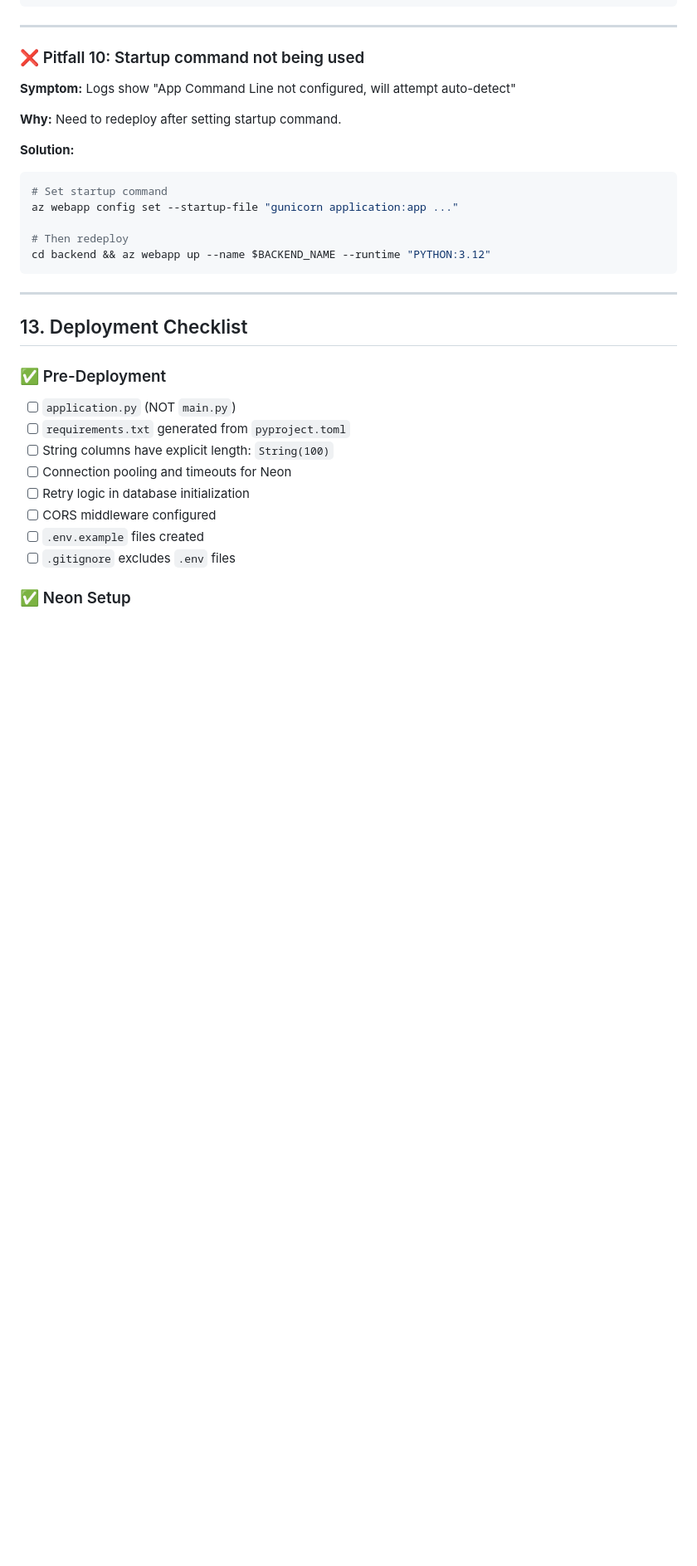
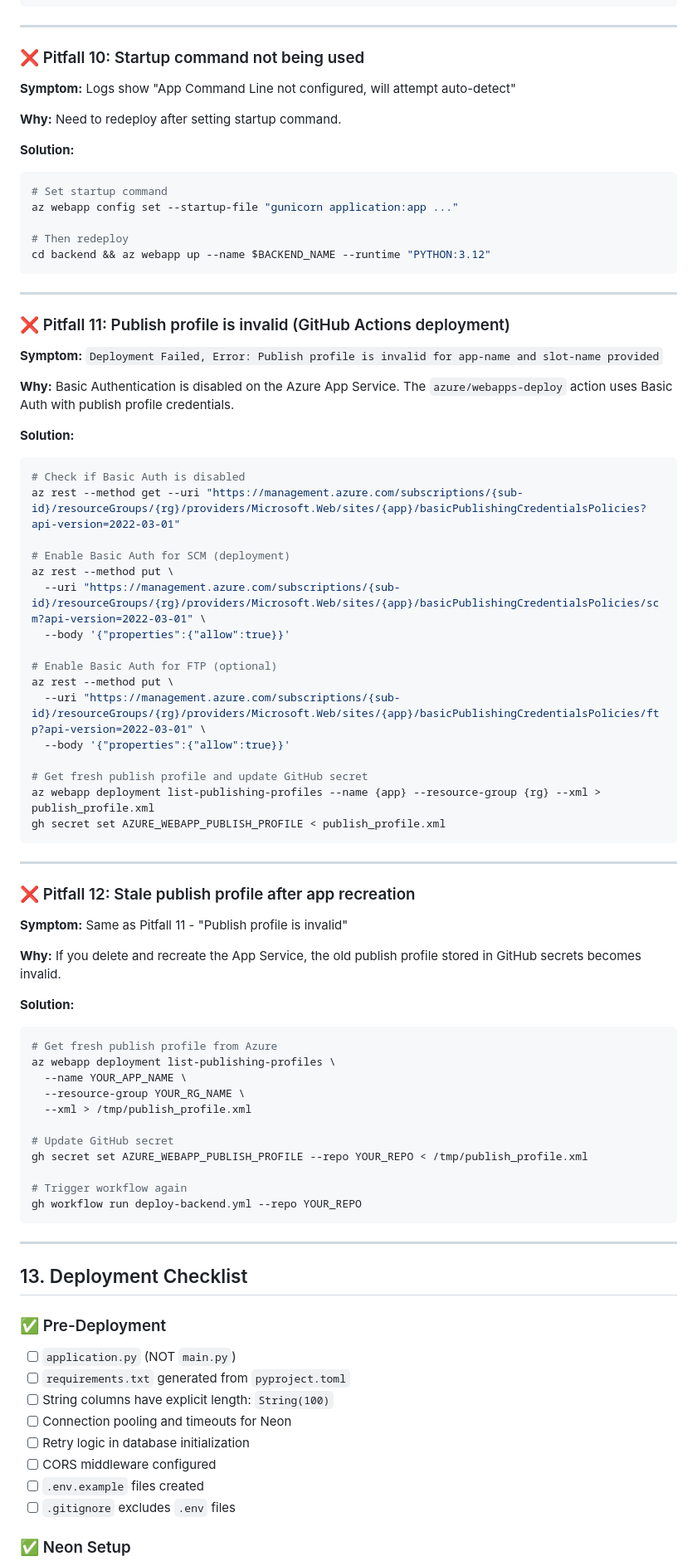
Before and after one commit to yashness/azure-swa-demo, a Markdown page: docs/FULLSTACK_DEPLOYMENT_GUIDE.md, the part around the change. Shown at 83% size. Rendered like a GitHub page; blank space fills up the shorter version.

Commit message:
docs: add pitfalls for Basic Auth and stale publish profile

````diff
--- a/docs/FULLSTACK_DEPLOYMENT_GUIDE.md
+++ b/docs/FULLSTACK_DEPLOYMENT_GUIDE.md
@@ -1301,6 +1301,57 @@ cd backend && az webapp up --name $BACKEND_NAME --runtime "PYTHON:3.12"
 
 ---
 
+### ❌ Pitfall 11: Publish profile is invalid (GitHub Actions deployment)
+
+**Symptom:** `Deployment Failed, Error: Publish profile is invalid for app-name and slot-name provided`
+
+**Why:** Basic Authentication is disabled on the Azure App Service. The `azure/webapps-deploy` action uses Basic Auth with publish profile credentials.
+
+**Solution:**
+```bash
+# Check if Basic Auth is disabled
+az rest --method get --uri "https://management.azure.com/subscriptions/{sub-id}/resourceGroups/{rg}/providers/Microsoft.Web/sites/{app}/basicPublishingCredentialsPolicies?api-version=2022-03-01"
+
+# Enable Basic Auth for SCM (deployment)
+az rest --method put \
+  --uri "https://management.azure.com/subscriptions/{sub-id}/resourceGroups/{rg}/providers/Microsoft.Web/sites/{app}/basicPublishingCredentialsPolicies/scm?api-version=2022-03-01" \
+  --body '{"properties":{"allow":true}}'
+
+# Enable Basic Auth for FTP (optional)
+az rest --method put \
+  --uri "https://management.azure.com/subscriptions/{sub-id}/resourceGroups/{rg}/providers/Microsoft.Web/sites/{app}/basicPublishingCredentialsPolicies/ftp?api-version=2022-03-01" \
+  --body '{"properties":{"allow":true}}'
+
+# Get fresh publish profile and update GitHub secret
+az webapp deployment list-publishing-profiles --name {app} --resource-group {rg} --xml > publish_profile.xml
+gh secret set AZURE_WEBAPP_PUBLISH_PROFILE < publish_profile.xml
+```
+
+---
+
+### ❌ Pitfall 12: Stale publish profile after app recreation
+
+**Symptom:** Same as Pitfall 11 - "Publish profile is invalid"
+
+**Why:** If you delete and recreate the App Service, the old publish profile stored in GitHub secrets becomes invalid.
+
+**Solution:**
+```bash
+# Get fresh publish profile from Azure
+az webapp deployment list-publishing-profiles \
+  --name YOUR_APP_NAME \
+  --resource-group YOUR_RG_NAME \
+  --xml > /tmp/publish_profile.xml
+
+# Update GitHub secret
+gh secret set AZURE_WEBAPP_PUBLISH_PROFILE --repo YOUR_REPO < /tmp/publish_profile.xml
+
+# Trigger workflow again
+gh workflow run deploy-backend.yml --repo YOUR_REPO
+```
+
+---
+
 ## 13. Deployment Checklist
 
 ### ✅ Pre-Deployment
````
